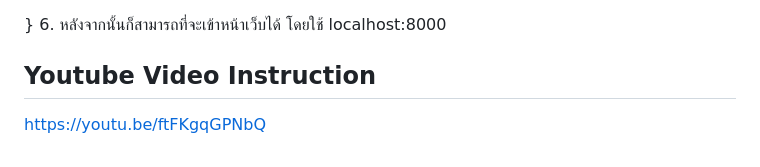
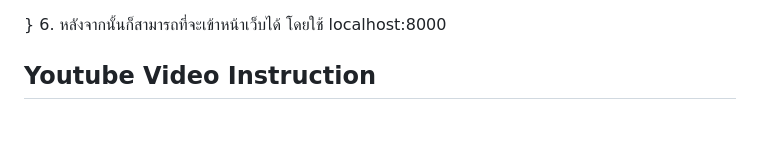
Before and after one commit to Pattranit-Yongyee/dsi202_2025, a Markdown page: README.md, the part around the change. Drawn GitHub-style; blank space fills up the shorter version.

```diff
--- a/README.md
+++ b/README.md
@@ -88,4 +88,3 @@ _ในฐานะผู้ใช้ทั่วไป ฉันต้องก
 
 
 ## Youtube Video Instruction
-https://youtu.be/ftFKgqGPNbQ
```
